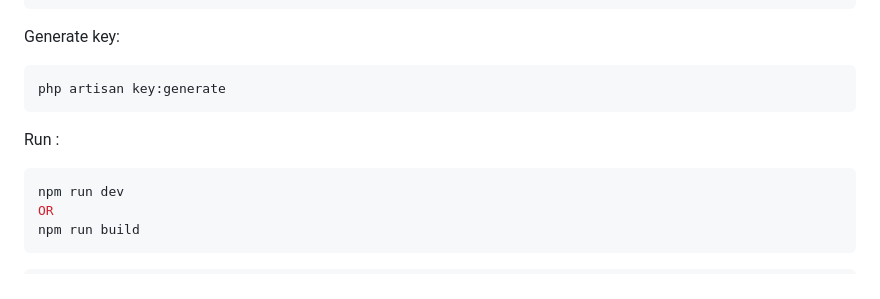
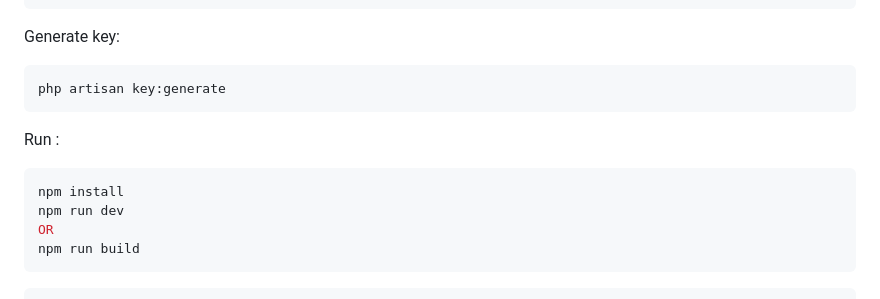
Before and after one commit to Hshqrul/aechFila, a Markdown page: README.md, the part around the change. Drawn GitHub-style.

Commit message:
added: readme

````diff
--- a/README.md
+++ b/README.md
@@ -72,6 +72,7 @@ php artisan key:generate
 Run :
 
 ```bash
+npm install
 npm run dev
 OR
 npm run build
````
